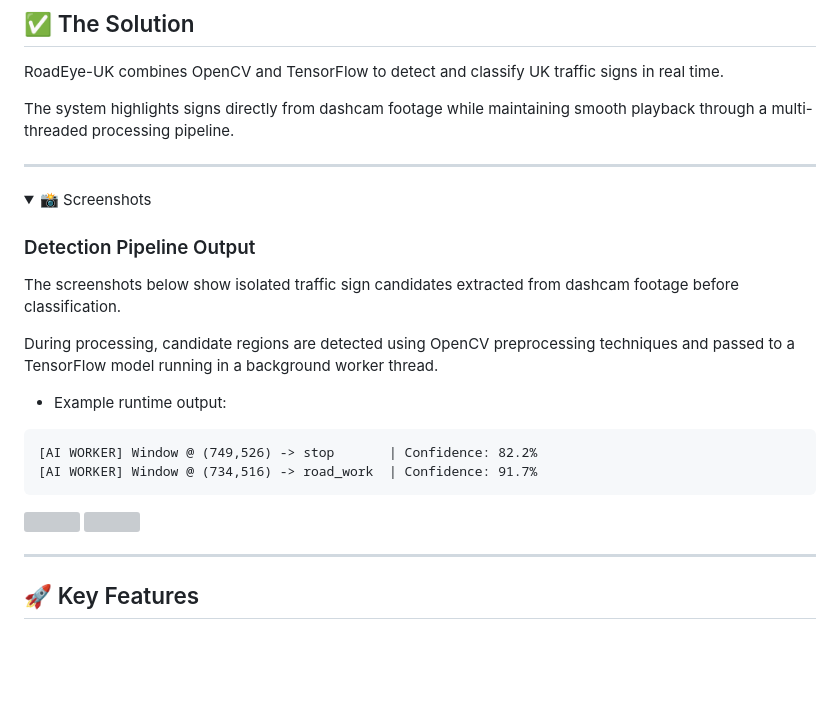
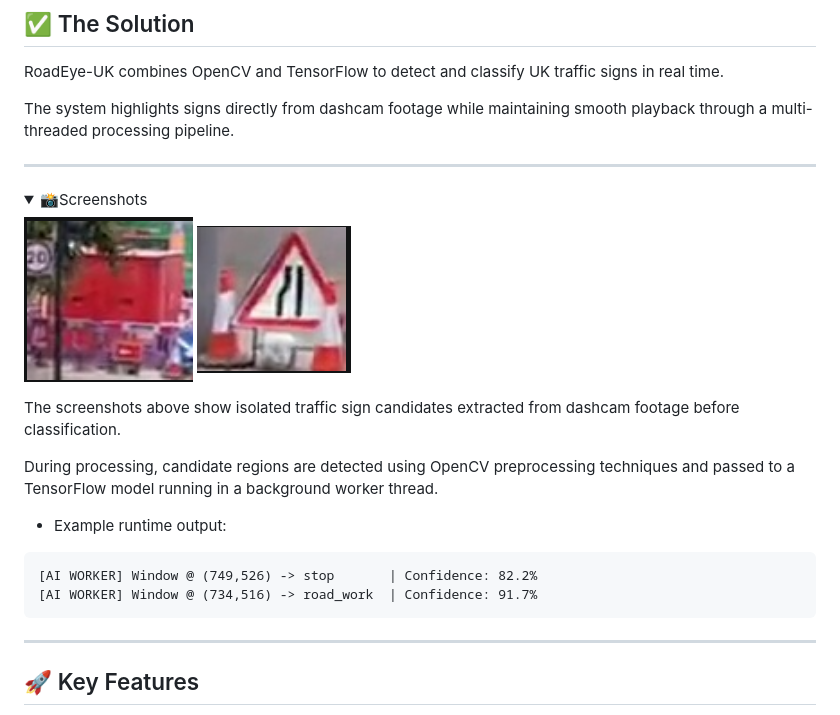
Before and after one commit to reory/RoadEye-UK, a Markdown page: README.md, the part around one of its changes. GitHub-like rendering; pictures changed too: screenshots/Screenshot 2026-10-30 223249.png (added), screenshots/Screenshot 2026-10-30 223330.png (added); folded sections open; blank space fills up the shorter version; grey boxes are pictures that could not be loaded.

Commit message:
Added two screenshots.

```diff
--- a/README.md
+++ b/README.md
@@ -36,10 +36,12 @@ a multi-threaded processing pipeline.
 ---
 
 <details>
-    <summary>📸 Screenshots</summary>
+    <summary>📸Screenshots</summary>
 
-### Detection Pipeline Output
-The screenshots below show isolated traffic sign candidates
+![20mph](screenshots/Screenshot%202026-10-30%20223249.png)
+![Lane Merge](screenshots/Screenshot%202026-10-30%20223330.png)
+
+The screenshots above show isolated traffic sign candidates
 extracted from dashcam footage before classification.
 
 During processing, candidate regions are detected using
```
Also changed, not shown: other parts of README.md (+0 -3 lines), 1 other file.
